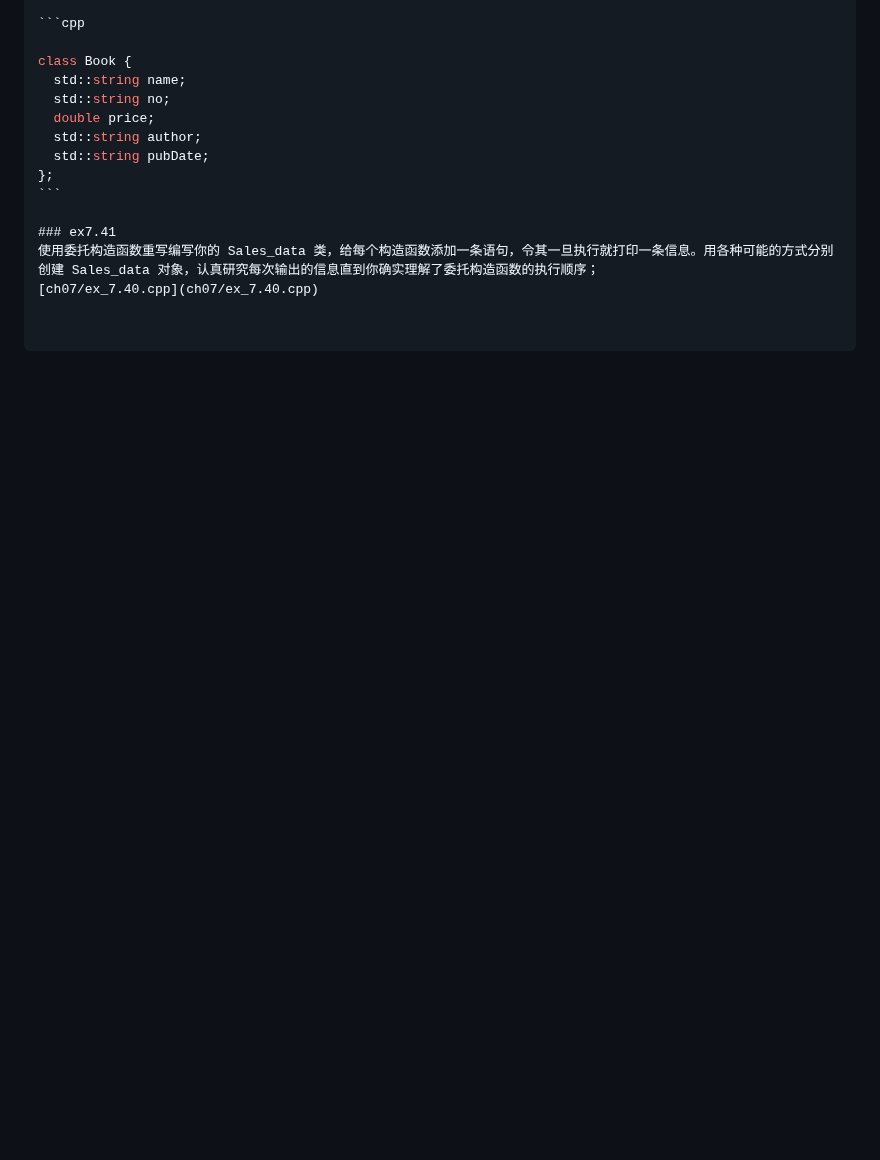
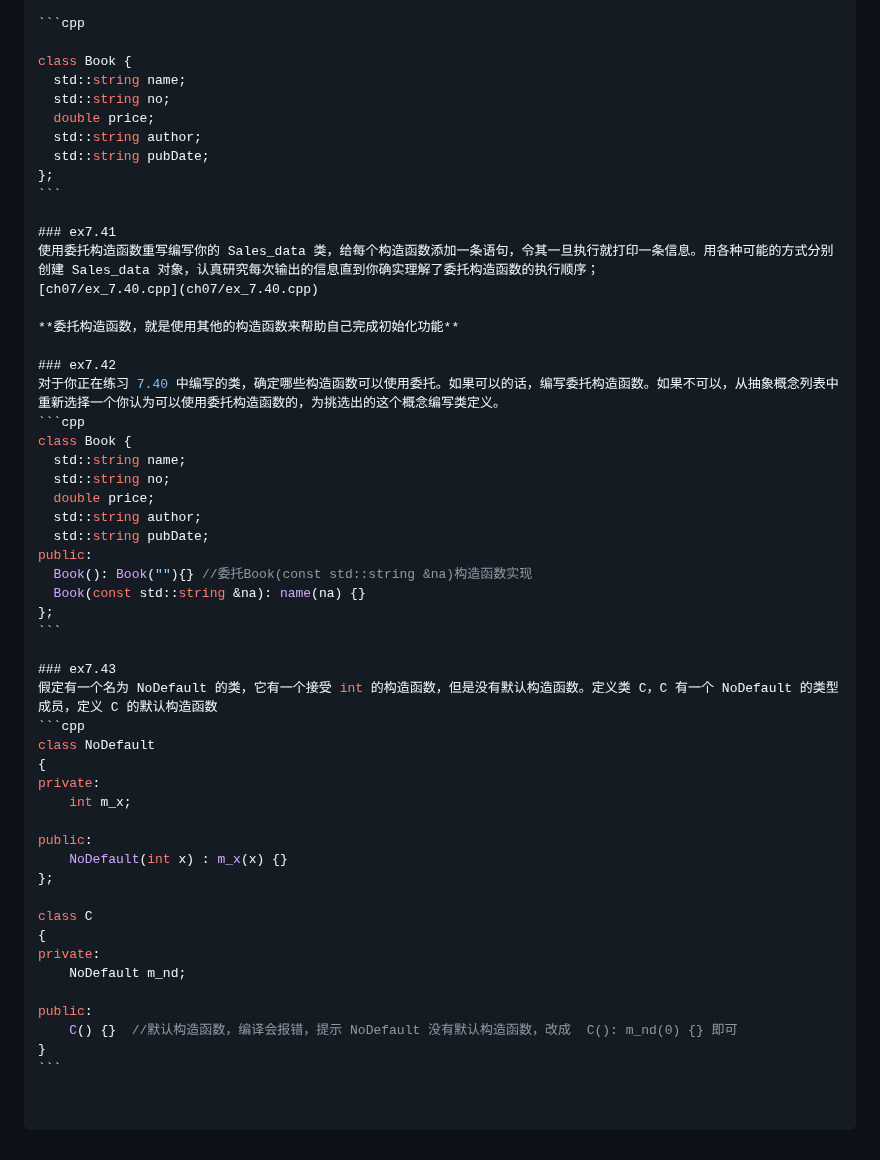
Before and after one commit to qwli7/cpp-all, a Markdown page: CppPrimer5th/README.md, the part around the change. Drawn GitHub-style; blank space fills up the shorter version.

````diff
--- a/CppPrimer5th/README.md
+++ b/CppPrimer5th/README.md
@@ -3501,3 +3501,42 @@ class Book {
 ### ex7.41
 使用委托构造函数重写编写你的 Sales_data 类，给每个构造函数添加一条语句，令其一旦执行就打印一条信息。用各种可能的方式分别创建 Sales_data 对象，认真研究每次输出的信息直到你确实理解了委托构造函数的执行顺序；
 [ch07/ex_7.40.cpp](ch07/ex_7.40.cpp)
+
+**委托构造函数，就是使用其他的构造函数来帮助自己完成初始化功能**
+
+### ex7.42
+对于你正在练习 7.40 中编写的类，确定哪些构造函数可以使用委托。如果可以的话，编写委托构造函数。如果不可以，从抽象概念列表中重新选择一个你认为可以使用委托构造函数的，为挑选出的这个概念编写类定义。
+```cpp
+class Book {
+  std::string name;
+  std::string no;
+  double price;
+  std::string author;
+  std::string pubDate;
+public:
+  Book(): Book(""){} //委托Book(const std::string &na)构造函数实现
+  Book(const std::string &na): name(na) {}
+};
+```
+
+### ex7.43
+假定有一个名为 NoDefault 的类，它有一个接受 int 的构造函数，但是没有默认构造函数。定义类 C，C 有一个 NoDefault 的类型成员，定义 C 的默认构造函数
+```cpp
+class NoDefault
+{
+private:
+    int m_x;
+
+public:
+    NoDefault(int x) : m_x(x) {}
+};
+
+class C
+{
+private:
+    NoDefault m_nd;
+
+public:
+    C() {}  //默认构造函数，编译会报错，提示 NoDefault 没有默认构造函数，改成  C(): m_nd(0) {} 即可
+}
+```
````
